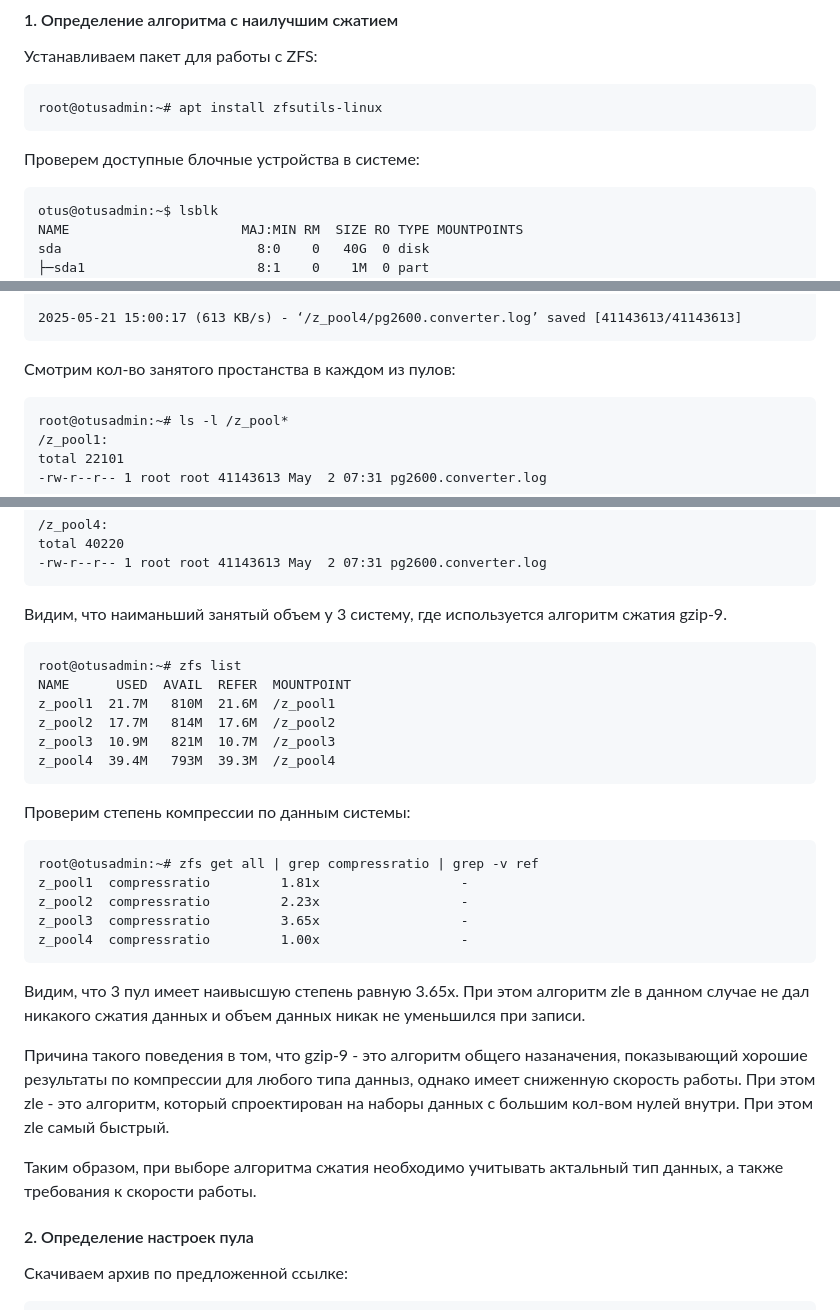
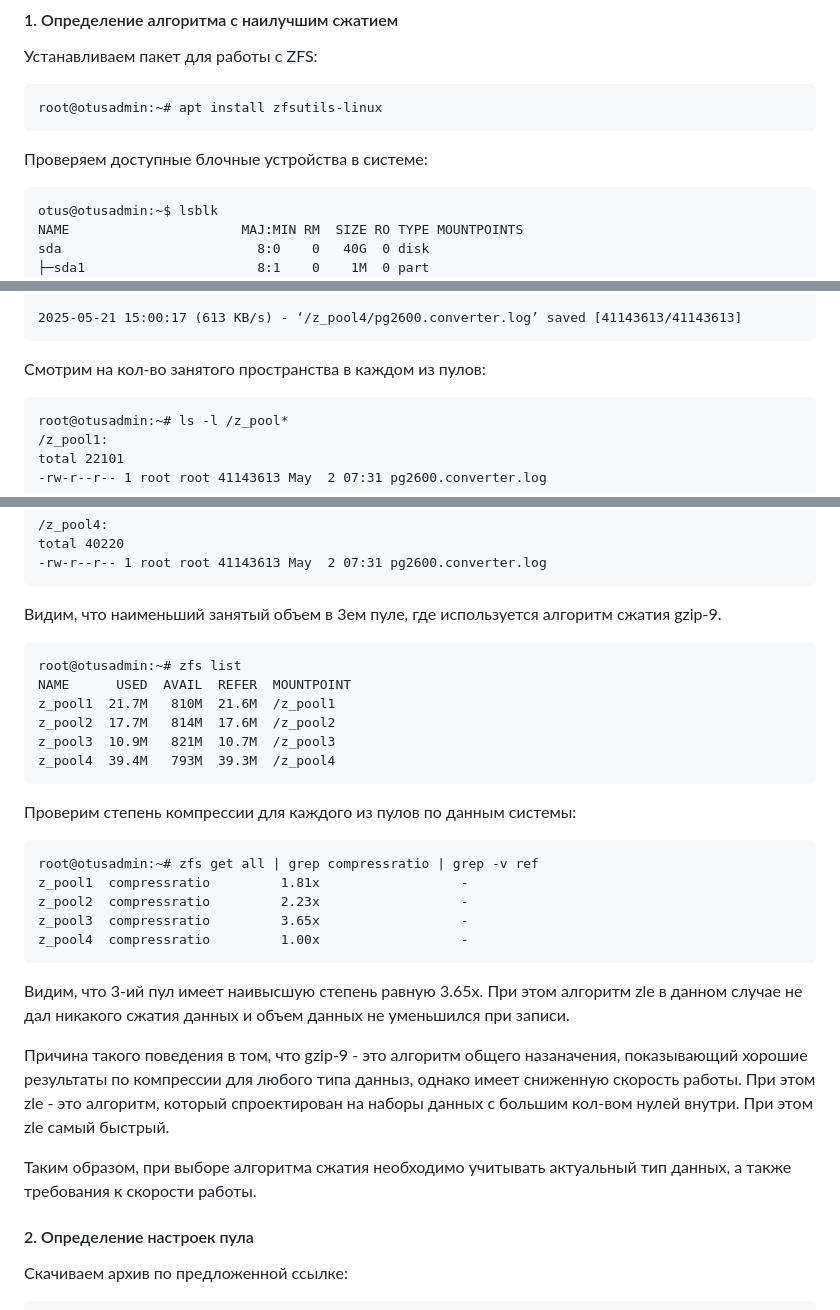
Before and after one commit to fueller-max/otus_linux_admin, a Markdown page: Lab04_ZFS/Readme.md, 3 parts joined by grey strips. Drawn GitHub-style.

`````diff
--- a/Lab04_ZFS/Readme.md
+++ b/Lab04_ZFS/Readme.md
@@ -39,7 +39,7 @@
 root@otusadmin:~# apt install zfsutils-linux
 ````
 
-Проверем доступные блочные устройства в системе:
+Проверяем доступные блочные устройства в системе:
 
 ````
 otus@otusadmin:~$ lsblk
@@ -146,7 +146,7 @@ pg2600.converter.log                    100%[===================================
 2025-05-21 15:00:17 (613 KB/s) - ‘/z_pool4/pg2600.converter.log’ saved [41143613/41143613]
 ````
 
-Смотрим кол-во занятого простанства в каждом из пулов:
+Смотрим на кол-во занятого пространства в каждом из пулов:
 
 ````
 root@otusadmin:~# ls -l /z_pool*
@@ -167,7 +167,7 @@ total 40220
 -rw-r--r-- 1 root root 41143613 May  2 07:31 pg2600.converter.log
 ````
 
-Видим, что наиманьший занятый объем у 3 систему, где используется алгоритм сжатия  gzip-9.
+Видим, что наименьший занятый объем в 3ем пуле, где используется алгоритм сжатия  gzip-9.
 
 ````
 root@otusadmin:~# zfs list
@@ -178,7 +178,7 @@ z_pool3  10.9M   821M  10.7M  /z_pool3
 z_pool4  39.4M   793M  39.3M  /z_pool4
 ````
 
-Проверим степень компрессии по данным системы:
+Проверим степень компрессии для каждого из пулов по данным системы:
 ````
 root@otusadmin:~# zfs get all | grep compressratio | grep -v ref
 z_pool1  compressratio         1.81x                  -
@@ -187,11 +187,11 @@ z_pool3  compressratio         3.65x                  -
 z_pool4  compressratio         1.00x                  -
 ````
 
-Видим, что 3 пул имеет наивысшую степень равную 3.65x. При этом алгоритм zle в данном случае не дал никакого сжатия данных и объем данных никак не уменьшился при записи.
+Видим, что 3-ий пул имеет наивысшую степень равную 3.65x. При этом алгоритм zle в данном случае не дал никакого сжатия данных и объем данных не уменьшился при записи.
 
 Причина такого поведения в том, что gzip-9 - это алгоритм общего назаначения, показывающий хорошие результаты по компрессии для любого типа данныз, однако имеет сниженную скорость работы. При этом zle - это алгоритм, который спроектирован на наборы данных с большим кол-вом нулей внутри. При этом zle самый быстрый.
 
-Таким образом, при выборе алгоритма сжатия необходимо учитывать актальный тип данных, а также требования к скорости работы.
+Таким образом, при выборе алгоритма сжатия необходимо учитывать актуальный тип данных, а также требования к скорости работы.
 
 
 #### 2. Определение настроек пула
`````
Also changed, not shown: other parts of Lab04_ZFS/Readme.md (+7 -7 lines).
